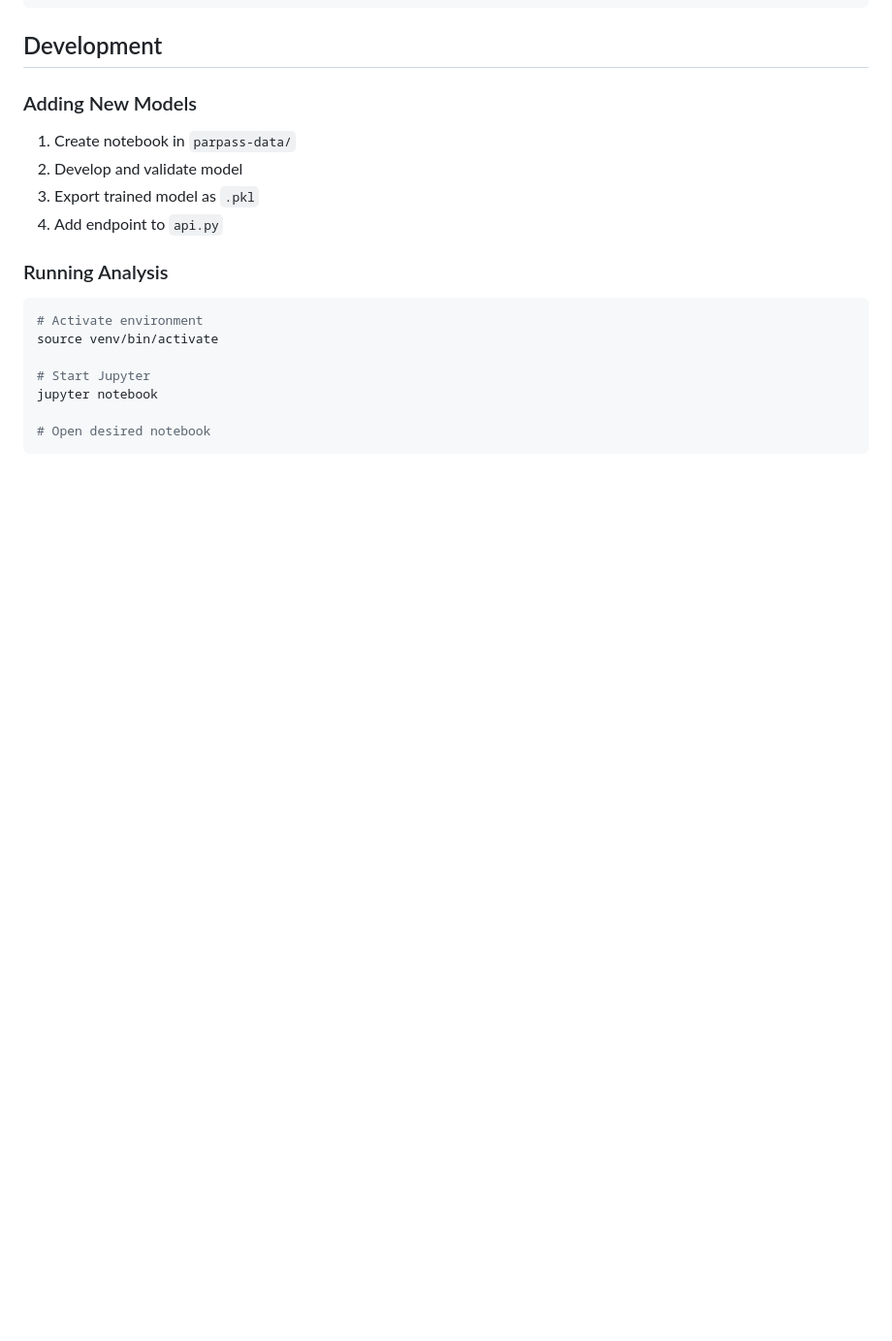
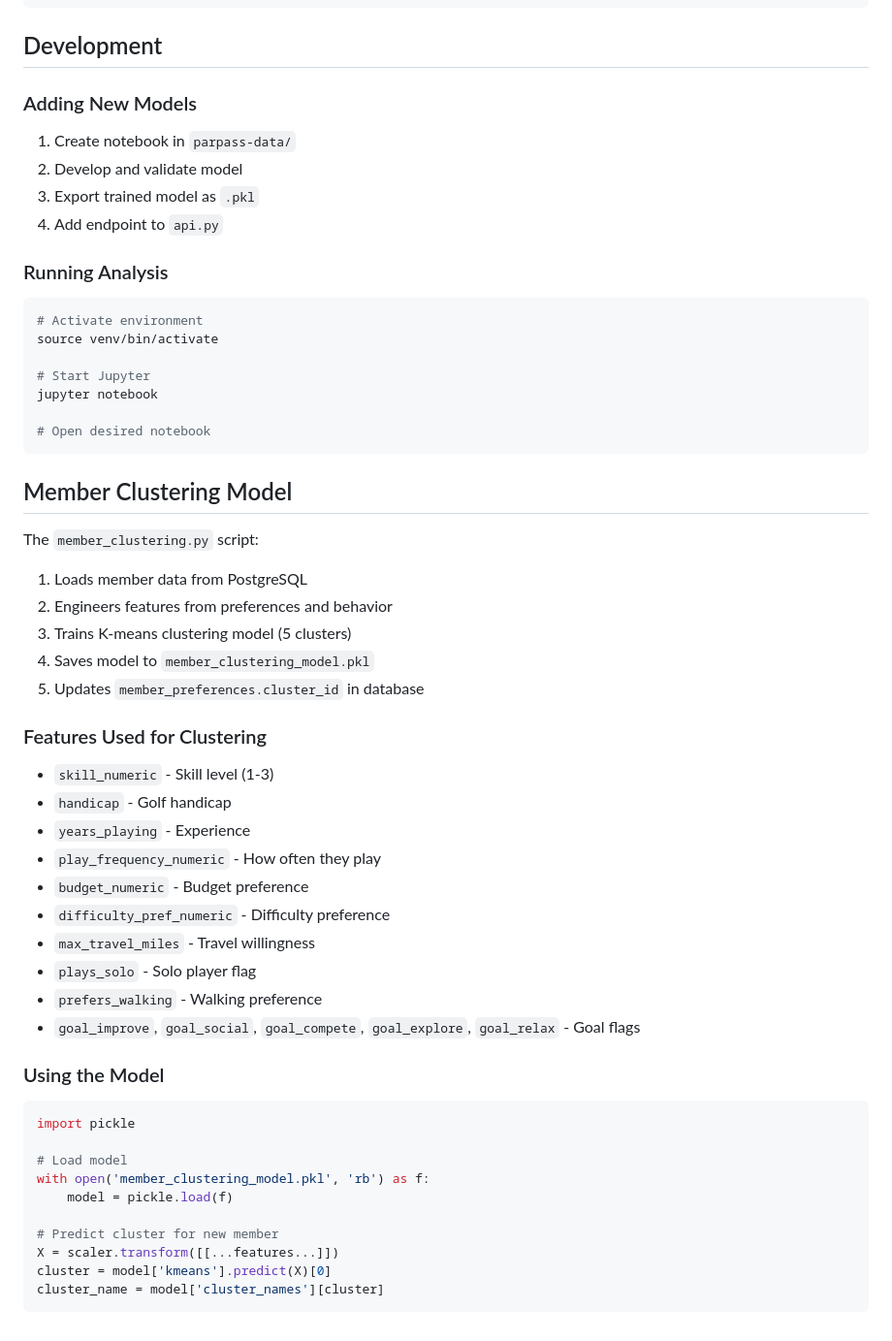
Before and after one commit to f-nguyenn/parpass, a Markdown page: parpass-data/README.md, the part around one of its changes. Shown at 97% size. Rendered like a GitHub page; blank space fills up the shorter version.

````diff
--- a/parpass-data/README.md
+++ b/parpass-data/README.md
@@ -160,3 +181,41 @@ jupyter notebook
 
 # Open desired notebook
 ```
+
+## Member Clustering Model
+
+The `member_clustering.py` script:
+
+1. Loads member data from PostgreSQL
+2. Engineers features from preferences and behavior
+3. Trains K-means clustering model (5 clusters)
+4. Saves model to `member_clustering_model.pkl`
+5. Updates `member_preferences.cluster_id` in database
+
+### Features Used for Clustering
+
+- `skill_numeric` - Skill level (1-3)
+- `handicap` - Golf handicap
+- `years_playing` - Experience
+- `play_frequency_numeric` - How often they play
+- `budget_numeric` - Budget preference
+- `difficulty_pref_numeric` - Difficulty preference
+- `max_travel_miles` - Travel willingness
+- `plays_solo` - Solo player flag
+- `prefers_walking` - Walking preference
+- `goal_improve`, `goal_social`, `goal_compete`, `goal_explore`, `goal_relax` - Goal flags
+
+### Using the Model
+
+```python
+import pickle
+
+# Load model
+with open('member_clustering_model.pkl', 'rb') as f:
+    model = pickle.load(f)
+
+# Predict cluster for new member
+X = scaler.transform([[...features...]])
+cluster = model['kmeans'].predict(X)[0]
+cluster_name = model['cluster_names'][cluster]
+```
````
Also changed, not shown: other parts of parpass-data/README.md (+23 -2 lines), README.md (+41 -2 lines), parpass-api/README.md (+40 -1 lines).
